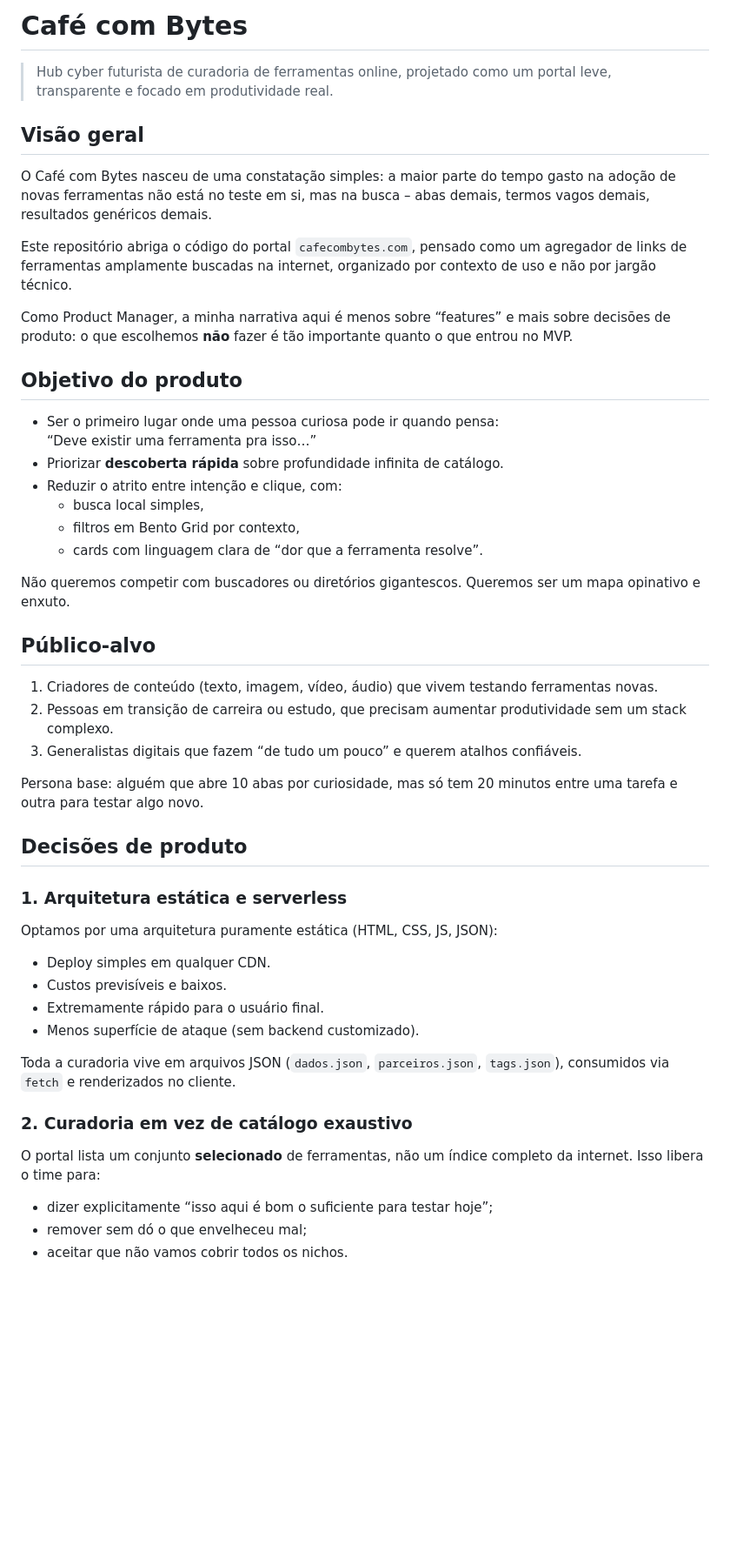
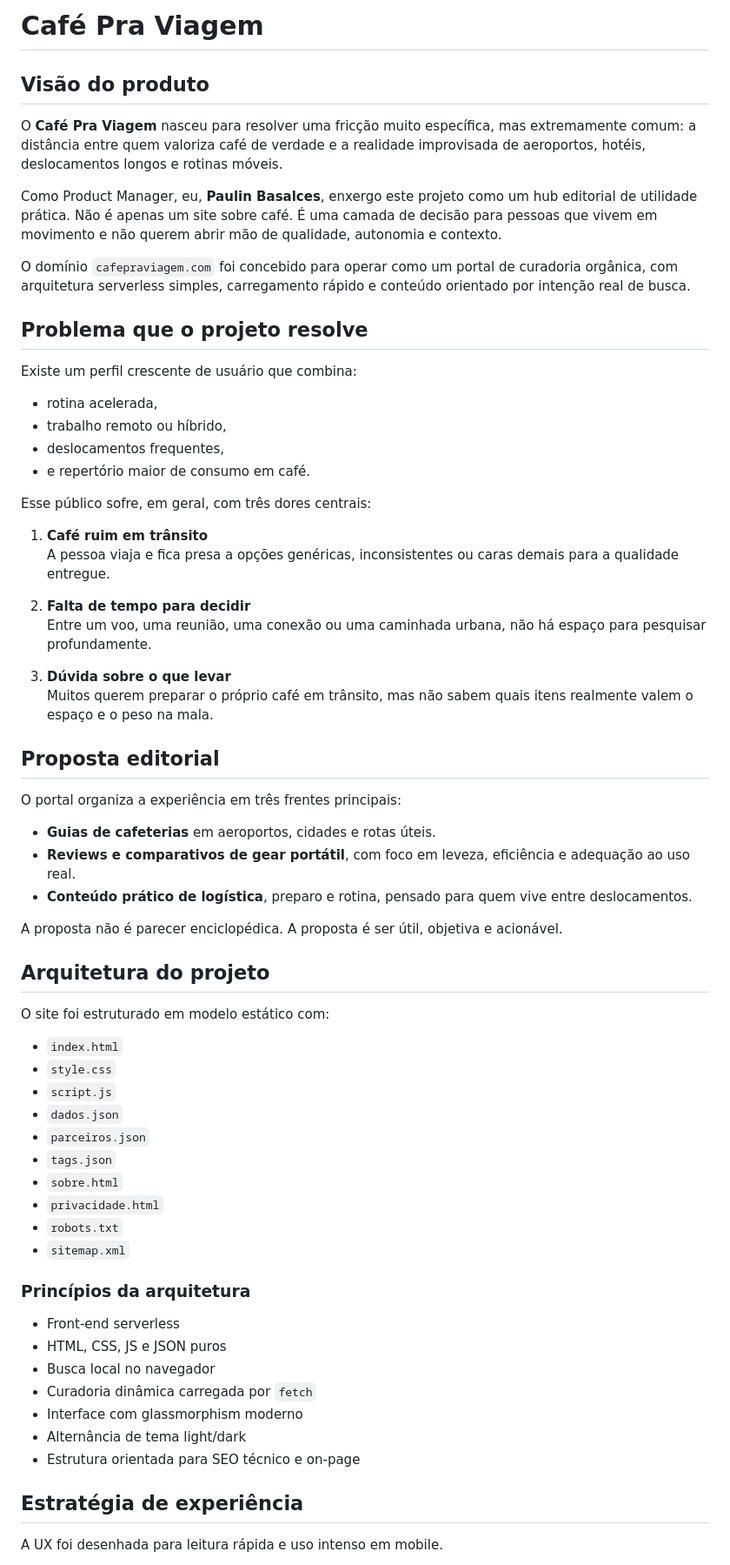
Before and after one commit to paulinbasalces/cafepraviagem.com, a Markdown page: README.md, the part around one of its changes. Shown at 87% size. GitHub-like rendering; blank space fills up the shorter version.

```diff
--- a/README.md
+++ b/README.md
@@ -1,53 +1,66 @@
-# Café com Bytes
+# Café Pra Viagem
 
-> Hub cyber futurista de curadoria de ferramentas online, projetado como um portal leve, transparente e focado em produtividade real.
+## Visão do produto
 
-## Visão geral
+O **Café Pra Viagem** nasceu para resolver uma fricção muito específica, mas extremamente comum: a distância entre quem valoriza café de verdade e a realidade improvisada de aeroportos, hotéis, deslocamentos longos e rotinas móveis.
 
-O Café com Bytes nasceu de uma constatação simples: a maior parte do tempo gasto na adoção de novas ferramentas não está no teste em si, mas na busca – abas demais, termos vagos demais, resultados genéricos demais.
+Como Product Manager, eu, **Paulin Basalces**, enxergo este projeto como um hub editorial de utilidade prática. Não é apenas um site sobre café. É uma camada de decisão para pessoas que vivem em movimento e não querem abrir mão de qualidade, autonomia e contexto.
 
-Este repositório abriga o código do portal `cafecombytes.com`, pensado como um agregador de links de ferramentas amplamente buscadas na internet, organizado por contexto de uso e não por jargão técnico.
+O domínio `cafepraviagem.com` foi concebido para operar como um portal de curadoria orgânica, com arquitetura serverless simples, carregamento rápido e conteúdo orientado por intenção real de busca.
 
-Como Product Manager, a minha narrativa aqui é menos sobre “features” e mais sobre decisões de produto: o que escolhemos **não** fazer é tão importante quanto o que entrou no MVP.
+## Problema que o projeto resolve
 
-## Objetivo do produto
+Existe um perfil crescente de usuário que combina:
+- rotina acelerada,
+- trabalho remoto ou híbrido,
+- deslocamentos frequentes,
+- e repertório maior de consumo em café.
 
-- Ser o primeiro lugar onde uma pessoa curiosa pode ir quando pensa:
-  “Deve existir uma ferramenta pra isso…”
-- Priorizar **descoberta rápida** sobre profundidade infinita de catálogo.
-- Reduzir o atrito entre intenção e clique, com:
-  - busca local simples,
-  - filtros em Bento Grid por contexto,
-  - cards com linguagem clara de “dor que a ferramenta resolve”.
+Esse público sofre, em geral, com três dores centrais:
 
-Não queremos competir com buscadores ou diretórios gigantescos. Queremos ser um mapa opinativo e enxuto.
+1. **Café ruim em trânsito**
+   A pessoa viaja e fica presa a opções genéricas, inconsistentes ou caras demais para a qualidade entregue.
 
-## Público-alvo
+2. **Falta de tempo para decidir**
+   Entre um voo, uma reunião, uma conexão ou uma caminhada urbana, não há espaço para pesquisar profundamente.
 
-1. Criadores de conteúdo (texto, imagem, vídeo, áudio) que vivem testando ferramentas novas.
-2. Pessoas em transição de carreira ou estudo, que precisam aumentar produtividade sem um stack complexo.
-3. Generalistas digitais que fazem “de tudo um pouco” e querem atalhos confiáveis.
+3. **Dúvida sobre o que levar**
+   Muitos querem preparar o próprio café em trânsito, mas não sabem quais itens realmente valem o espaço e o peso na mala.
 
-Persona base: alguém que abre 10 abas por curiosidade, mas só tem 20 minutos entre uma tarefa e outra para testar algo novo.
+## Proposta editorial
 
-## Decisões de produto
+O portal organiza a experiência em três frentes principais:
 
-### 1. Arquitetura estática e serverless
+- **Guias de cafeterias** em aeroportos, cidades e rotas úteis.
+- **Reviews e comparativos de gear portátil**, com foco em leveza, eficiência e adequação ao uso real.
+- **Conteúdo prático de logística**, preparo e rotina, pensado para quem vive entre deslocamentos.
 
-Optamos por uma arquitetura puramente estática (HTML, CSS, JS, JSON):
+A proposta não é parecer enciclopédica. A proposta é ser útil, objetiva e acionável.
 
-- Deploy simples em qualquer CDN.
-- Custos previsíveis e baixos.
-- Extremamente rápido para o usuário final.
-- Menos superfície de ataque (sem backend customizado).
+## Arquitetura do projeto
 
-Toda a curadoria vive em arquivos JSON (`dados.json`, `parceiros.json`, `tags.json`), consumidos via `fetch` e renderizados no cliente.
+O site foi estruturado em modelo estático com:
+- `index.html`
+- `style.css`
+- `script.js`
+- `dados.json`
+- `parceiros.json`
+- `tags.json`
+- `sobre.html`
+- `privacidade.html`
+- `robots.txt`
+- `sitemap.xml`
 
-### 2. Curadoria em vez de catálogo exaustivo
+### Princípios da arquitetura
+- Front-end serverless
+- HTML, CSS, JS e JSON puros
+- Busca local no navegador
+- Curadoria dinâmica carregada por `fetch`
+- Interface com glassmorphism moderno
+- Alternância de tema light/dark
+- Estrutura orientada para SEO técnico e on-page
 
-O portal lista um conjunto **selecionado** de ferramentas, não um índice completo da internet. Isso libera o time para:
+## Estratégia de experiência
 
-- dizer explicitamente “isso aqui é bom o suficiente para testar hoje”;
-- remover sem dó o que envelheceu mal;
-- aceitar que não vamos cobrir todos os nichos.
+A UX foi desenhada para leitura rápida e uso intenso em mobile.
 
```
Also changed, not shown: other parts of README.md (+34 -84 lines).
